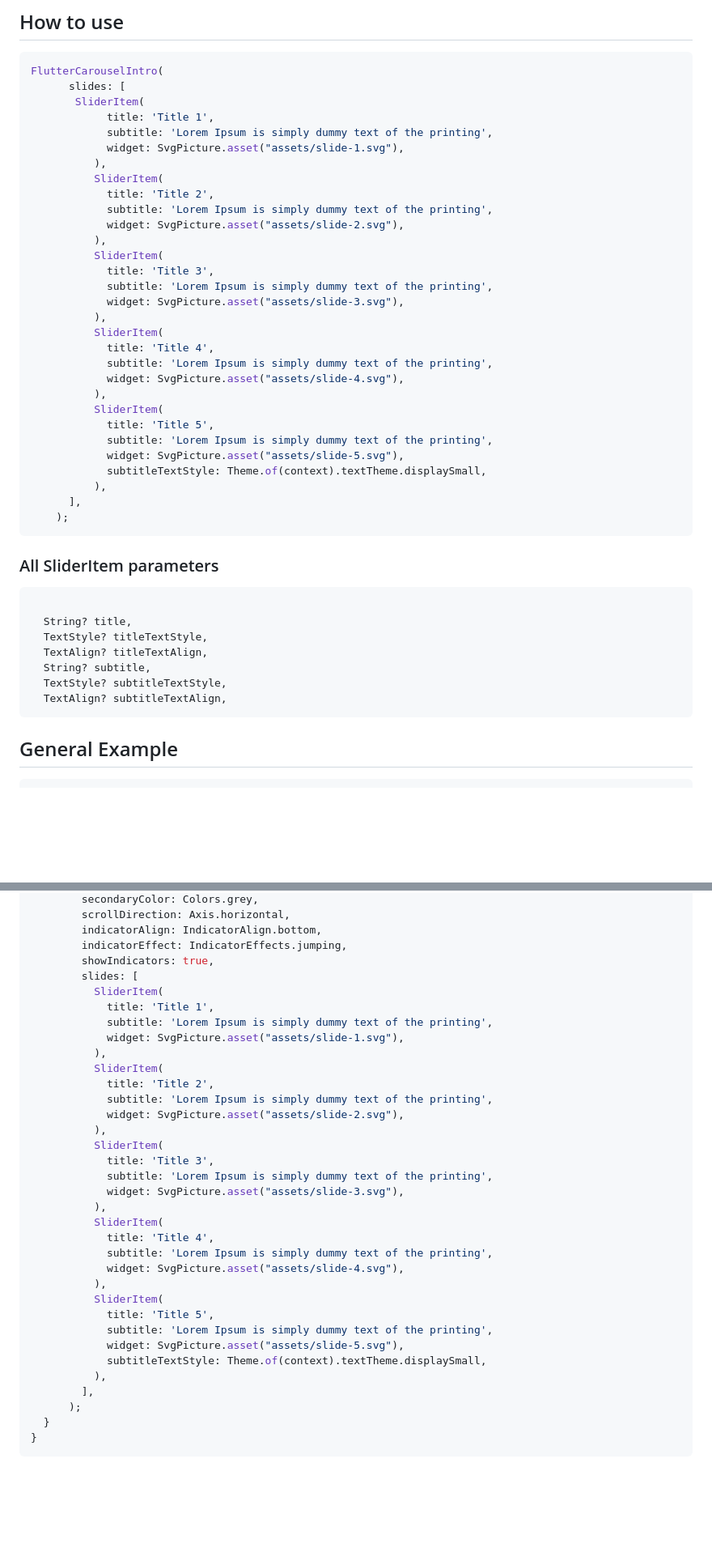
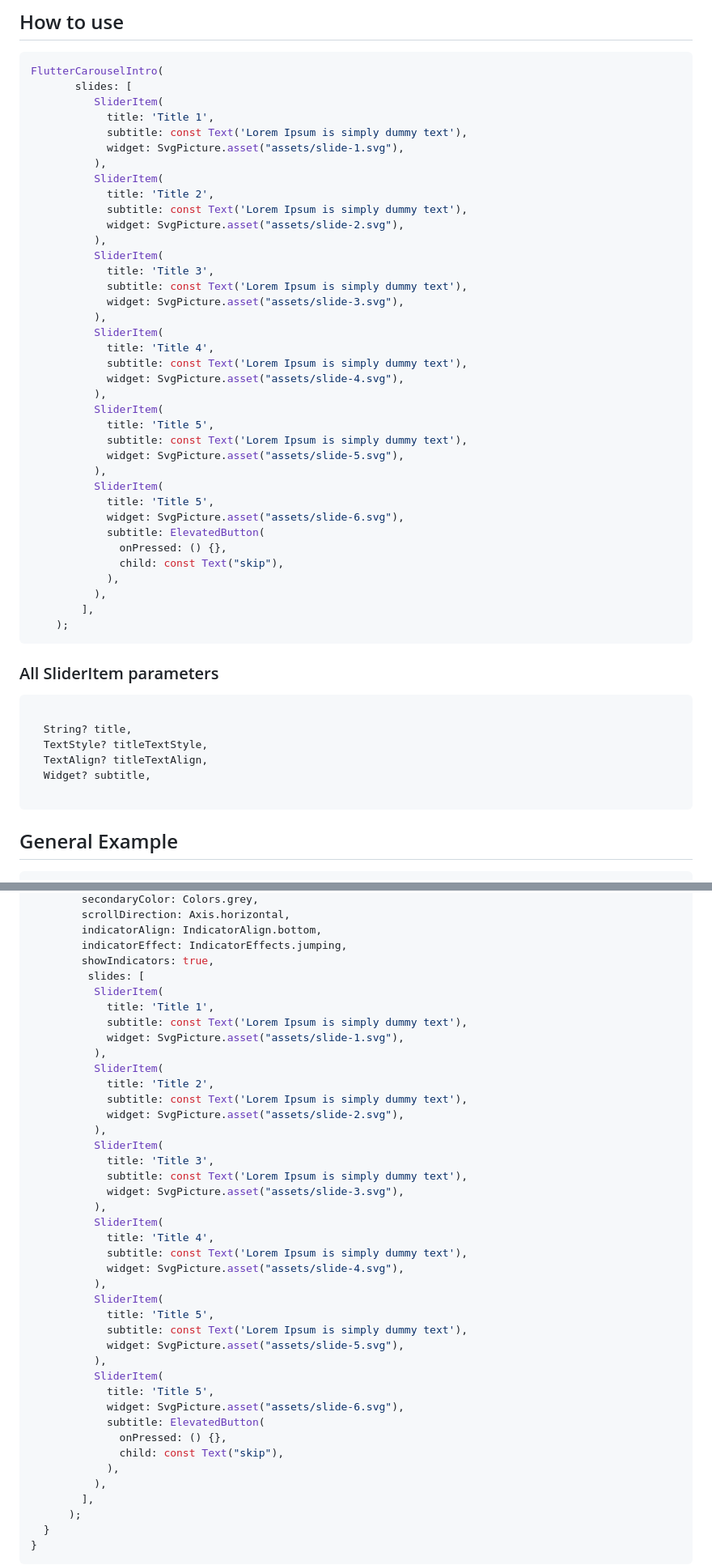
Before and after one commit to eliezerantonio/flutter_carousel_intro, a Markdown page: README.md, 2 parts joined by grey strips. Shown: that part at 81% size. Rendered like a GitHub page; blank space fills up the shorter version.

Commit message:
doct: update doc

````diff
--- a/README.md
+++ b/README.md
@@ -48,34 +48,41 @@ import 'package:flutter_carousel_intro/flutter_carousel_intro.dart';
 
 ```dart
 FlutterCarouselIntro(
-      slides: [
-       SliderItem(
+       slides: [
+          SliderItem(
             title: 'Title 1',
-            subtitle: 'Lorem Ipsum is simply dummy text of the printing',
+            subtitle: const Text('Lorem Ipsum is simply dummy text'),
             widget: SvgPicture.asset("assets/slide-1.svg"),
           ),
           SliderItem(
             title: 'Title 2',
-            subtitle: 'Lorem Ipsum is simply dummy text of the printing',
+            subtitle: const Text('Lorem Ipsum is simply dummy text'),
             widget: SvgPicture.asset("assets/slide-2.svg"),
           ),
           SliderItem(
             title: 'Title 3',
-            subtitle: 'Lorem Ipsum is simply dummy text of the printing',
+            subtitle: const Text('Lorem Ipsum is simply dummy text'),
             widget: SvgPicture.asset("assets/slide-3.svg"),
           ),
           SliderItem(
             title: 'Title 4',
-            subtitle: 'Lorem Ipsum is simply dummy text of the printing',
+            subtitle: const Text('Lorem Ipsum is simply dummy text'),
             widget: SvgPicture.asset("assets/slide-4.svg"),
           ),
           SliderItem(
             title: 'Title 5',
-            subtitle: 'Lorem Ipsum is simply dummy text of the printing',
+            subtitle: const Text('Lorem Ipsum is simply dummy text'),
             widget: SvgPicture.asset("assets/slide-5.svg"),
-            subtitleTextStyle: Theme.of(context).textTheme.displaySmall,
           ),
-      ],
+          SliderItem(
+            title: 'Title 5',
+            widget: SvgPicture.asset("assets/slide-6.svg"),
+            subtitle: ElevatedButton(
+              onPressed: () {},
+              child: const Text("skip"),
+            ),
+          ),
+        ],
     );
   ```
 
@@ -86,9 +93,8 @@ FlutterCarouselIntro(
   String? title,
   TextStyle? titleTextStyle,
   TextAlign? titleTextAlign,
-  String? subtitle,
-  TextStyle? subtitleTextStyle,
-  TextAlign? subtitleTextAlign,
+  Widget? subtitle,
+
  ```
 
 ## General Example
@@ -112,32 +118,39 @@ class MySlideShow extends StatelessWidget {
         indicatorAlign: IndicatorAlign.bottom,
         indicatorEffect: IndicatorEffects.jumping,
         showIndicators: true,
-        slides: [
+         slides: [
           SliderItem(
             title: 'Title 1',
-            subtitle: 'Lorem Ipsum is simply dummy text of the printing',
+            subtitle: const Text('Lorem Ipsum is simply dummy text'),
             widget: SvgPicture.asset("assets/slide-1.svg"),
           ),
           SliderItem(
             title: 'Title 2',
-            subtitle: 'Lorem Ipsum is simply dummy text of the printing',
+            subtitle: const Text('Lorem Ipsum is simply dummy text'),
             widget: SvgPicture.asset("assets/slide-2.svg"),
           ),
           SliderItem(
             title: 'Title 3',
-            subtitle: 'Lorem Ipsum is simply dummy text of the printing',
+            subtitle: const Text('Lorem Ipsum is simply dummy text'),
             widget: SvgPicture.asset("assets/slide-3.svg"),
           ),
           SliderItem(
             title: 'Title 4',
-            subtitle: 'Lorem Ipsum is simply dummy text of the printing',
+            subtitle: const Text('Lorem Ipsum is simply dummy text'),
             widget: SvgPicture.asset("assets/slide-4.svg"),
           ),
           SliderItem(
             title: 'Title 5',
-            subtitle: 'Lorem Ipsum is simply dummy text of the printing',
+            subtitle: const Text('Lorem Ipsum is simply dummy text'),
             widget: SvgPicture.asset("assets/slide-5.svg"),
-            subtitleTextStyle: Theme.of(context).textTheme.displaySmall,
+          ),
+          SliderItem(
+            title: 'Title 5',
+            widget: SvgPicture.asset("assets/slide-6.svg"),
+            subtitle: ElevatedButton(
+              onPressed: () {},
+              child: const Text("skip"),
+            ),
           ),
         ],
       );
````
